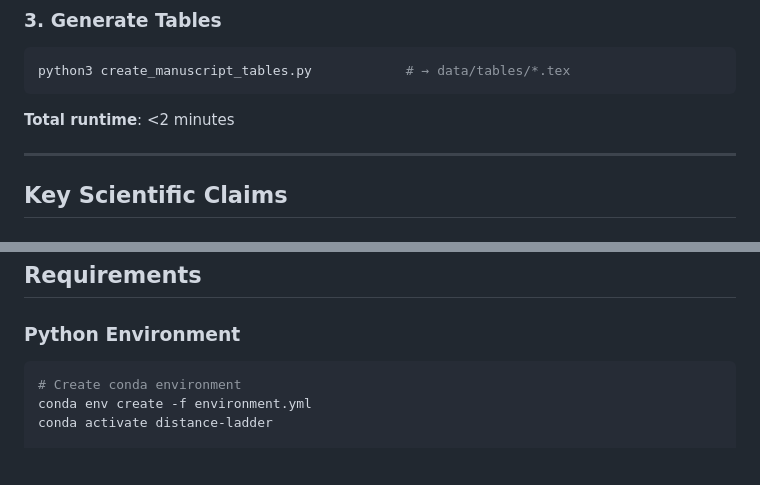
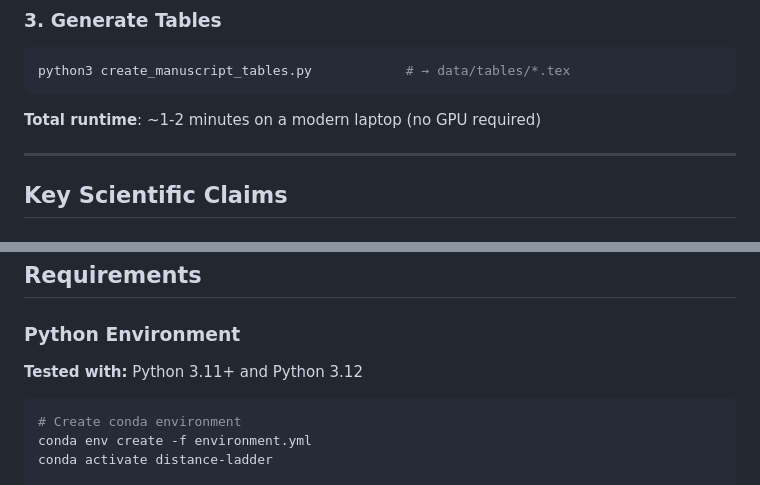
Before and after one commit to ylecoyote/distance-ladder-systematics, a Markdown page: README.md, 2 parts joined by grey strips. GitHub-like rendering; blank space fills up the shorter version.

Commit message:
Refine README based on external review feedback
Changes:
- Runtime claim: '<2 minutes' → '~1-2 minutes on a modern laptop (no GPU required)'
  (More defensible across different hardware configurations)
- Added Python version note: 'Tested with Python 3.11+ and Python 3.12'
  (Provides reproducibility reference point)

Verified clean:
- No placeholder text (Your Name, Your Email, etc.)
- No stale branch references
- Contact section properly formatted
- License wording appropriate for pre-publication
- All badges render correctly

🤖 Generated with [Claude Code](https://claude.com/claude-code)

Co-Authored-By: Claude <noreply@anthropic.com>

````diff
--- a/README.md
+++ b/README.md
@@ -124,7 +124,7 @@ python3 create_figure5_h6_fit.py               # → figure5_h6_fit.png
 python3 create_manuscript_tables.py            # → data/tables/*.tex
 ```
 
-**Total runtime**: <2 minutes
+**Total runtime**: ~1-2 minutes on a modern laptop (no GPU required)
 
 ---
 
@@ -228,6 +228,8 @@ All data files are CSV format with header comments documenting sources and metho
 
 ### Python Environment
 
+**Tested with:** Python 3.11+ and Python 3.12
+
 ```bash
 # Create conda environment
 conda env create -f environment.yml
````
